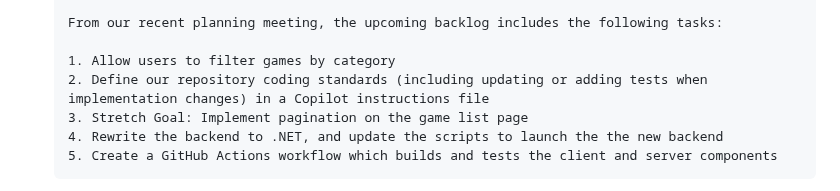
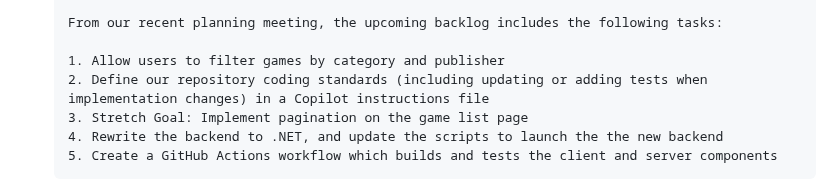
Before and after one commit to webmaxru/agents-in-sdlc, a Markdown page: docs/1-mcp.md, the part around the change. GitHub-like rendering.

Commit message:
Updated first issue to match the rest of the exercises

```diff
--- a/docs/1-mcp.md
+++ b/docs/1-mcp.md
@@ -159,7 +159,7 @@ Now that you have set up the GitHub MCP server, you can use Copilot Agent mode t
 
     From our recent planning meeting, the upcoming backlog includes the following tasks:
 
-    1. Allow users to filter games by category
+    1. Allow users to filter games by category and publisher
     2. Define our repository coding standards (including updating or adding tests when implementation changes) in a Copilot instructions file
     3. Stretch Goal: Implement pagination on the game list page
     4. Rewrite the backend to .NET, and update the scripts to launch the the new backend
```
